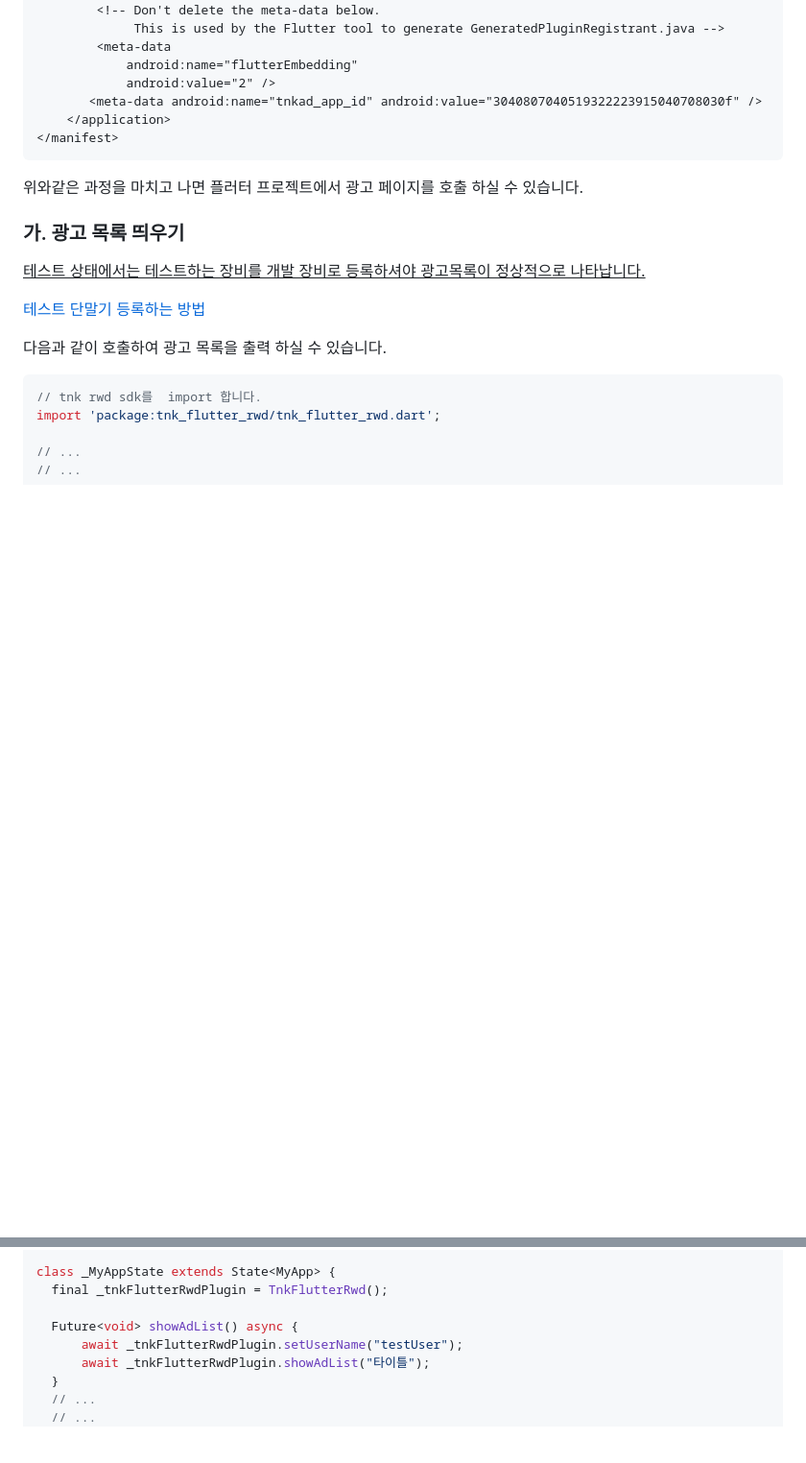
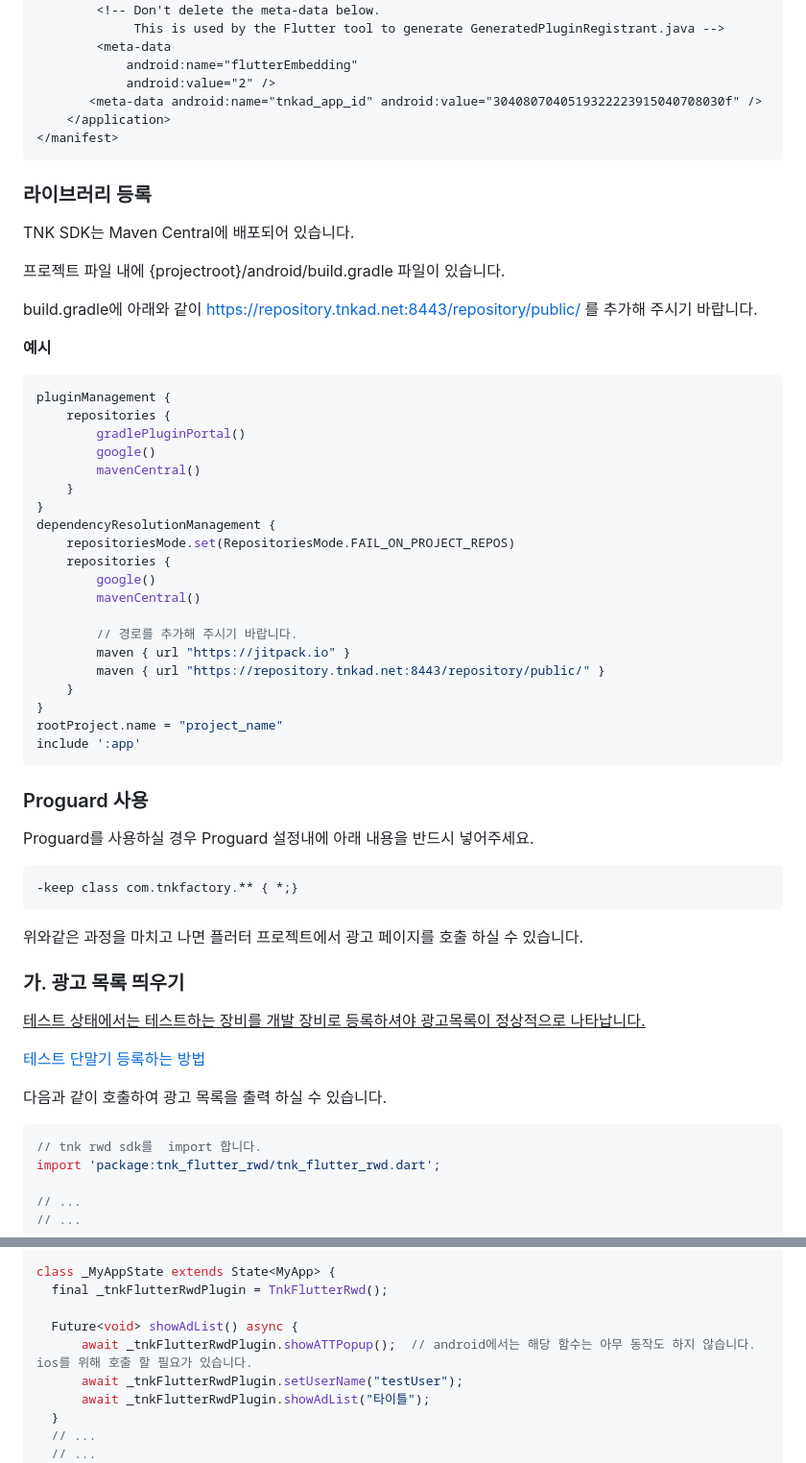
Before and after one commit to tnkfactory/tnk_flutter_rwd_plugin, a Markdown page: guide_android.md, 2 parts joined by grey strips. Shown at 96% size. Rendered like a GitHub page; blank space fills up the shorter version.

````diff
--- a/guide_android.md
+++ b/guide_android.md
@@ -98,6 +98,46 @@ Tnk 사이트에서 앱 등록하면 상단에 App ID 가 나타납니다. 이
 ```
 
 
+### 라이브러리 등록
+TNK SDK는 Maven Central에 배포되어 있습니다.
+
+프로젝트 파일 내에 {projectroot}/android/build.gradle 파일이 있습니다.
+
+build.gradle에 아래와 같이 https://repository.tnkad.net:8443/repository/public/ 를 추가해 주시기 바랍니다.
+
+**예시**
+```gradle
+pluginManagement {
+    repositories {
+        gradlePluginPortal()
+        google()
+        mavenCentral()
+    }
+}
+dependencyResolutionManagement {
+    repositoriesMode.set(RepositoriesMode.FAIL_ON_PROJECT_REPOS)
+    repositories {
+        google()
+        mavenCentral()
+
+        // 경로를 추가해 주시기 바랍니다.
+        maven { url "https://jitpack.io" }
+        maven { url "https://repository.tnkad.net:8443/repository/public/" }
+    }
+}
+rootProject.name = "project_name"
+include ':app'
+```
+
+### Proguard 사용
+
+Proguard를 사용하실 경우 Proguard 설정내에 아래 내용을 반드시 넣어주세요.
+
+```
+-keep class com.tnkfactory.** { *;}
+```
+
+
 위와같은 과정을 마치고 나면 플러터 프로젝트에서 광고 페이지를 호출 하실 수 있습니다.
 
 
@@ -120,6 +160,7 @@ class _MyAppState extends State<MyApp> {
   final _tnkFlutterRwdPlugin = TnkFlutterRwd();
 
   Future<void> showAdList() async {
+      await _tnkFlutterRwdPlugin.showATTPopup();  // android에서는 해당 함수는 아무 동작도 하지 않습니다. ios를 위해 호출 할 필요가 있습니다.
       await _tnkFlutterRwdPlugin.setUserName("testUser");
       await _tnkFlutterRwdPlugin.showAdList("타이틀");
   }
````
